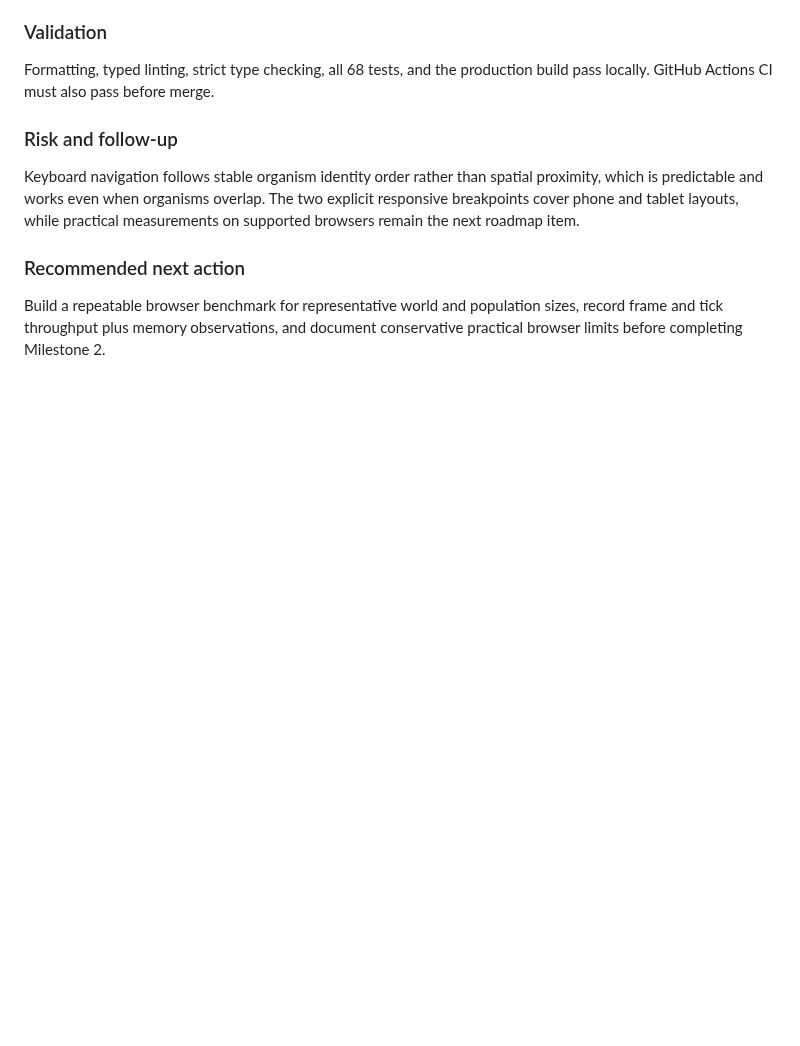
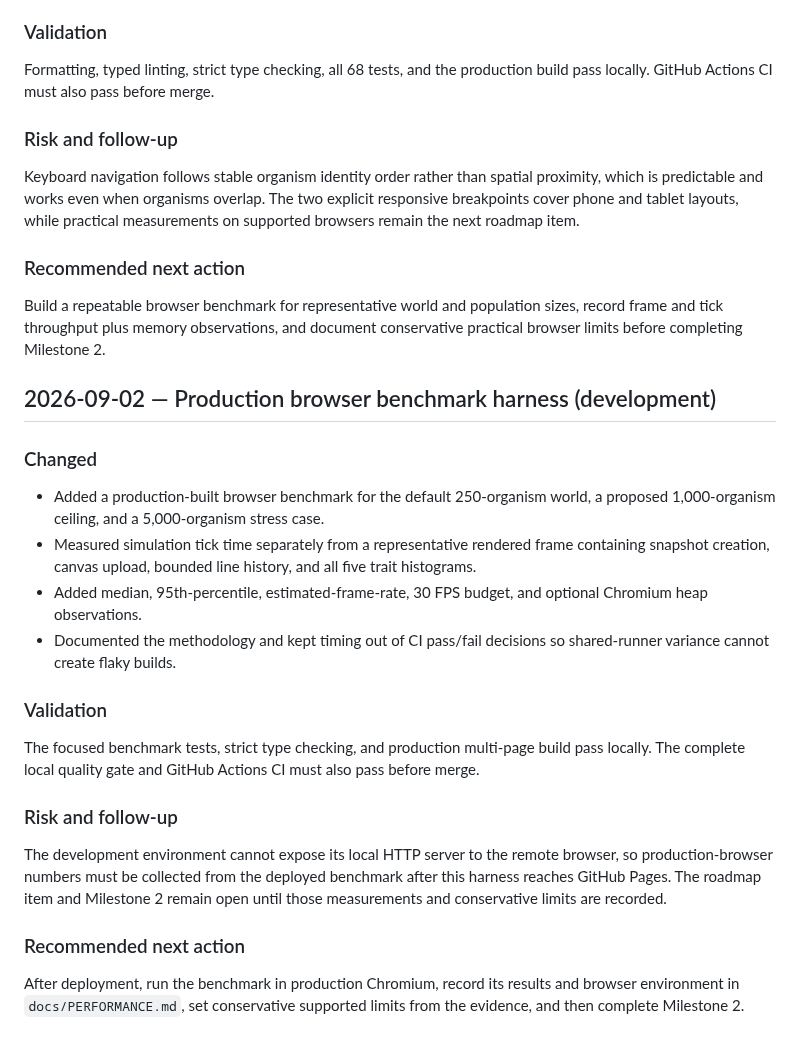
Before and after one commit to all-upper-case/evolution, a Markdown page: docs/PROGRESS.md, the part around the change. Drawn GitHub-style; blank space fills up the shorter version.

Commit message:
Add production browser benchmark

```diff
--- a/docs/PROGRESS.md
+++ b/docs/PROGRESS.md
@@ -334,3 +334,24 @@ Keyboard navigation follows stable organism identity order rather than spatial p
 ### Recommended next action
 
 Build a repeatable browser benchmark for representative world and population sizes, record frame and tick throughput plus memory observations, and document conservative practical browser limits before completing Milestone 2.
+
+## 2026-09-02 — Production browser benchmark harness (development)
+
+### Changed
+
+- Added a production-built browser benchmark for the default 250-organism world, a proposed 1,000-organism ceiling, and a 5,000-organism stress case.
+- Measured simulation tick time separately from a representative rendered frame containing snapshot creation, canvas upload, bounded line history, and all five trait histograms.
+- Added median, 95th-percentile, estimated-frame-rate, 30 FPS budget, and optional Chromium heap observations.
+- Documented the methodology and kept timing out of CI pass/fail decisions so shared-runner variance cannot create flaky builds.
+
+### Validation
+
+The focused benchmark tests, strict type checking, and production multi-page build pass locally. The complete local quality gate and GitHub Actions CI must also pass before merge.
+
+### Risk and follow-up
+
+The development environment cannot expose its local HTTP server to the remote browser, so production-browser numbers must be collected from the deployed benchmark after this harness reaches GitHub Pages. The roadmap item and Milestone 2 remain open until those measurements and conservative limits are recorded.
+
+### Recommended next action
+
+After deployment, run the benchmark in production Chromium, record its results and browser environment in `docs/PERFORMANCE.md`, set conservative supported limits from the evidence, and then complete Milestone 2.
```
